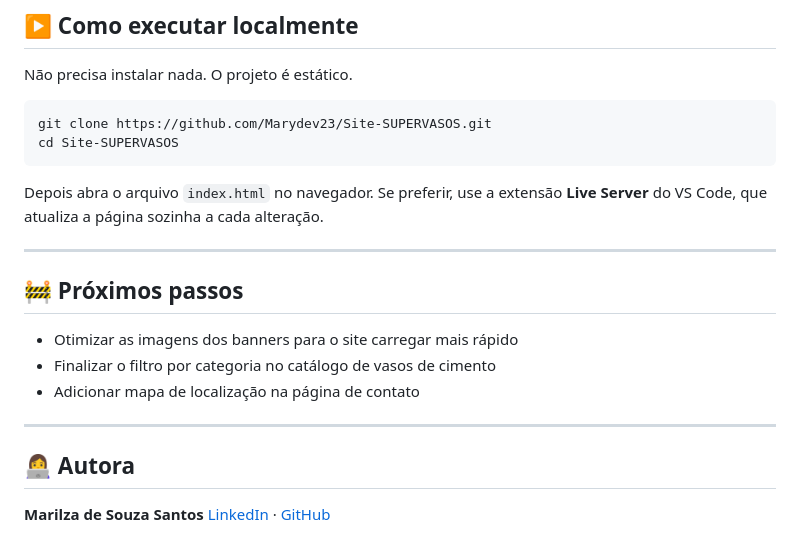
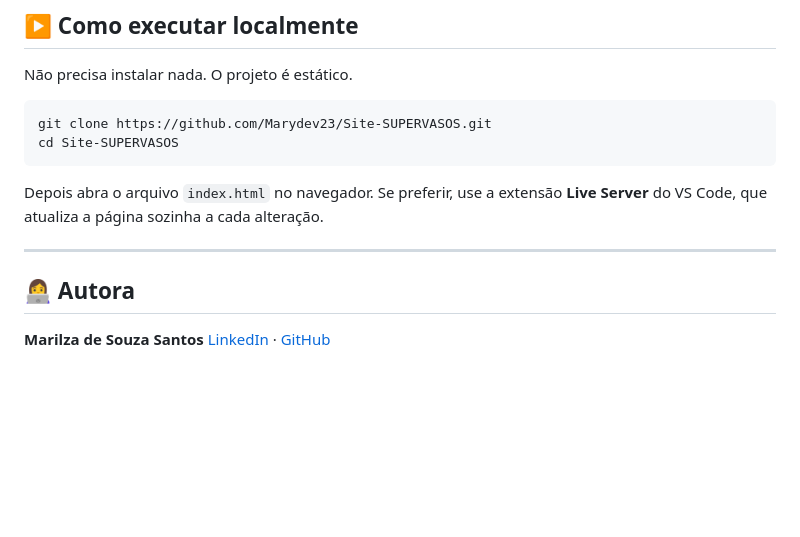
Before and after one commit to Marydev23/Site-SUPERVASOS, a Markdown page: README.md, the part around the change. GitHub-like rendering; blank space fills up the shorter version.

Commit message:
Update README.md
Signed-off-by: Marilza Santos <140374542+Marydev23@users.noreply.github.com>

```diff
--- a/README.md
+++ b/README.md
@@ -177,13 +177,7 @@ Depois abra o arquivo `index.html` no navegador. Se preferir, use a extensão **
 
 ---
 
-## 🚧 Próximos passos
 
-- Otimizar as imagens dos banners para o site carregar mais rápido
-- Finalizar o filtro por categoria no catálogo de vasos de cimento
-- Adicionar mapa de localização na página de contato
-
----
 
 ## 👩‍💻 Autora
 
```
